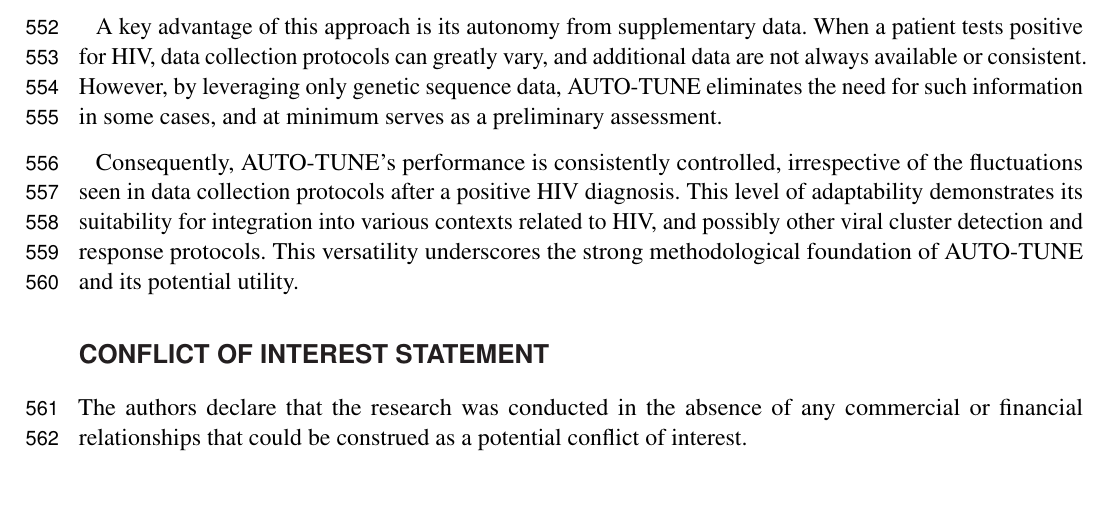
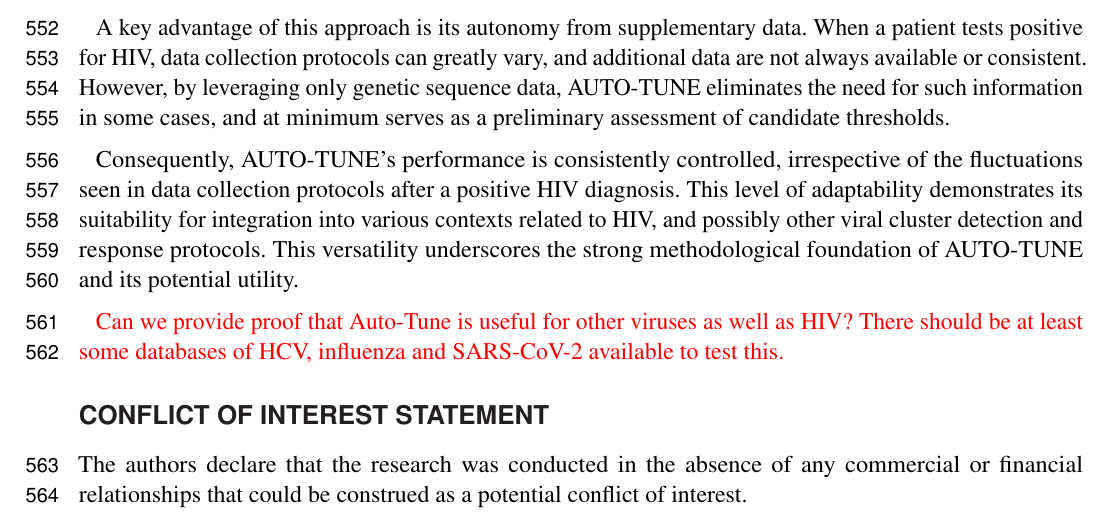
Before and after one commit to veg/autotune-paper, a LaTeX document (frontiers.tex): part of page 15 of 28, cut so that both start at the same text, the shorter picture padded with empty space. Compiled offline with pdfLaTeX.

Commit message:
sweaver edit

```diff
--- a/frontiers.tex
+++ b/frontiers.tex
@@ -909,7 +909,8 @@ A key advantage of this approach is its autonomy from supplementary data. When
 a patient tests positive for HIV, data collection protocols can greatly vary,
 and additional data are not always available or consistent. However, by
 leveraging only genetic sequence data, AUTO-TUNE eliminates the need for such
-information in some cases, and at minimum serves as a preliminary assessment.
+information in some cases, and at minimum serves as a preliminary assessment of
+candidate thresholds.
 
 Consequently, AUTO-TUNE's performance is consistently controlled, irrespective
 of the fluctuations seen in data collection protocols after a positive HIV
@@ -917,6 +918,8 @@ diagnosis. This level of adaptability demonstrates its suitability for
 integration into various contexts related to HIV, and possibly other viral
 cluster detection and response protocols. This versatility underscores the
 strong methodological foundation of AUTO-TUNE and its potential utility.
+
+\TODO{Can we provide proof that Auto-Tune is useful for other viruses as well as HIV? There should be at least some databases of HCV, influenza and SARS-CoV-2 available to test this.}
 
 \section*{Conflict of Interest Statement}
 %All financial, commercial or other relationships that might be perceived by the academic community as representing a potential conflict of interest must be disclosed. If no such relationship exists, authors will be asked to confirm the following statement:
```
